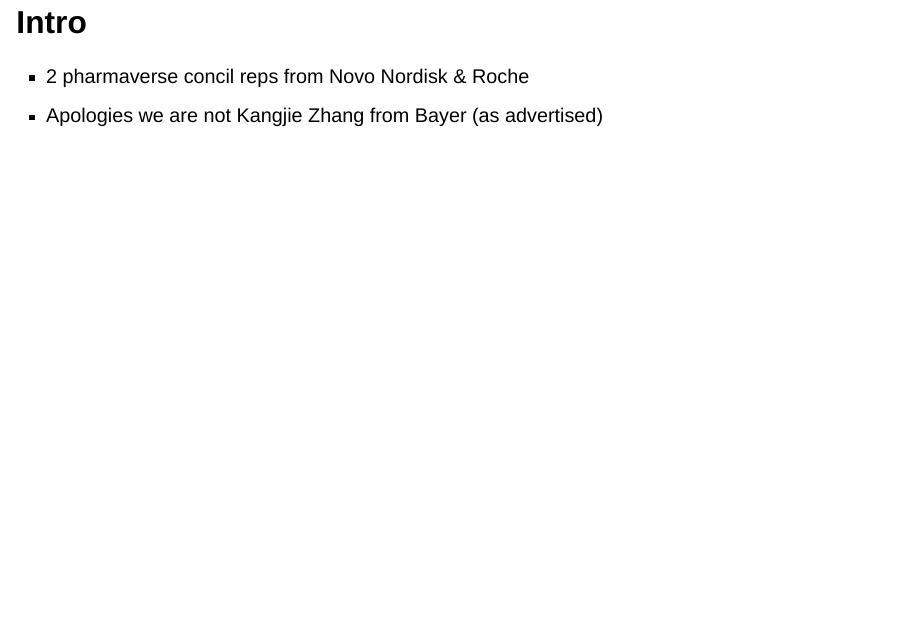
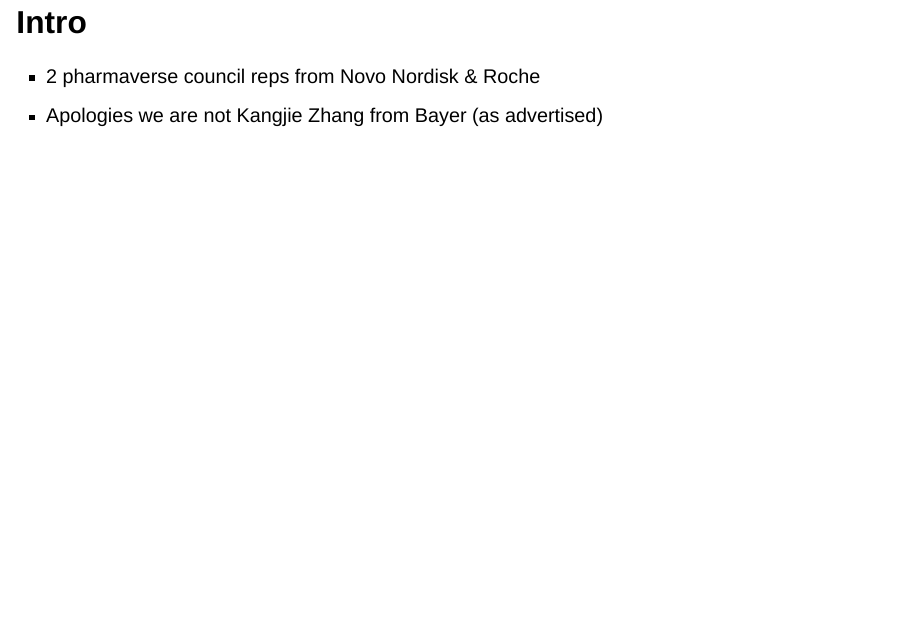
Before and after one commit to pharmaverse/rpharma-phriday-workshop, a Quarto document (slides/workshop.qmd): page 2 of 17. Rendered offline with R 4.5, knitr and Pandoc in place of Quarto, with nearby package versions; drawn as Slidy slides in place of the format the file asks for; some code elsewhere in the file could not run offline.

Commit message:
Fix spelling

```diff
--- a/slides/workshop.qmd
+++ b/slides/workshop.qmd
@@ -37,7 +37,7 @@
 
 ## Intro
 
-- 2 pharmaverse concil reps from Novo Nordisk & Roche
+- 2 pharmaverse council reps from Novo Nordisk & Roche
 - Apologies we are not Kangjie Zhang from Bayer (as advertised)
 
 
```
